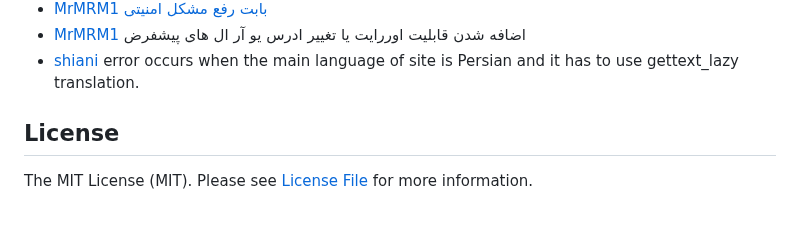
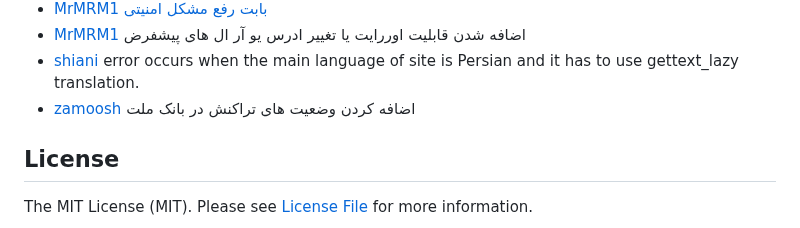
Before and after one commit to ali-zahedi/az-iranian-bank-gateways, a Markdown page: README.md, the part around the change. Rendered like a GitHub page.

```diff
--- a/README.md
+++ b/README.md
@@ -485,6 +485,7 @@ pre-commit install
 * [MrMRM1](https://github.com/MrMRM1)  [بابت رفع مشکل امنیتی](https://github.com/ali-zahedi/az-iranian-bank-gateways/pull/65#issuecomment-1624927632)
 * [MrMRM1](https://github.com/MrMRM1) اضافه شدن قابلیت اوررایت یا تغییر ادرس یو آر ال های پیشفرض
 * [shiani](https://github.com/shiani) error occurs when the main language of site is Persian and it has to use gettext_lazy translation.
+* [zamoosh](https://github.com/zamoosh) اضافه کردن وضعیت های  تراکنش در بانک ملت
 
 ## License
 
```
